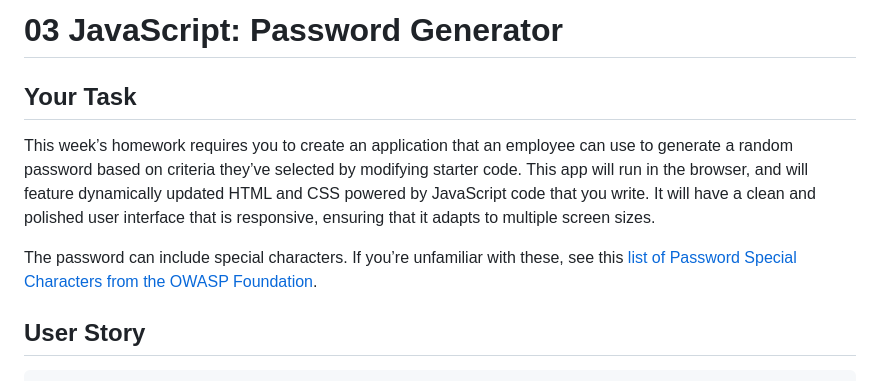
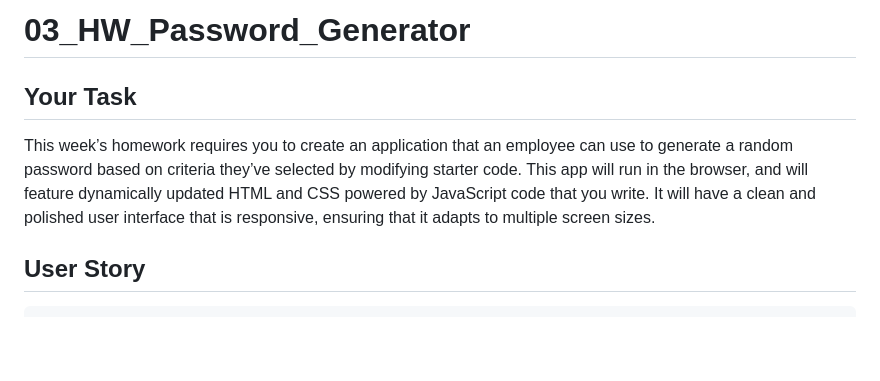
Before and after one commit to themancalledzac/03_HW_Password_Generator, a Markdown page: README.md, the part around one of its changes. Rendered like a GitHub page; blank space fills up the shorter version.

```diff
--- a/README.md
+++ b/README.md
@@ -1,10 +1,8 @@
-# 03 JavaScript: Password Generator
+# 03_HW_Password_Generator
 
 ## Your Task
 
 This week’s homework requires you to create an application that an employee can use to generate a random password based on criteria they’ve selected by modifying starter code. This app will run in the browser, and will feature dynamically updated HTML and CSS powered by JavaScript code that you write. It will have a clean and polished user interface that is responsive, ensuring that it adapts to multiple screen sizes.
-
-The password can include special characters. If you’re unfamiliar with these, see this [list of Password Special Characters from the OWASP Foundation](https://www.owasp.org/index.php/Password_special_characters).
 
 ## User Story
 
```
Also changed, not shown: other parts of README.md (+12 -58 lines), Assets/images/03-javascript-homework-demo.png (renamed from Assets/03-javascript-homework-demo.png), Assets/images/03_HW_01.png (added), Assets/images/03_HW_02.png (added), 3 other files.
